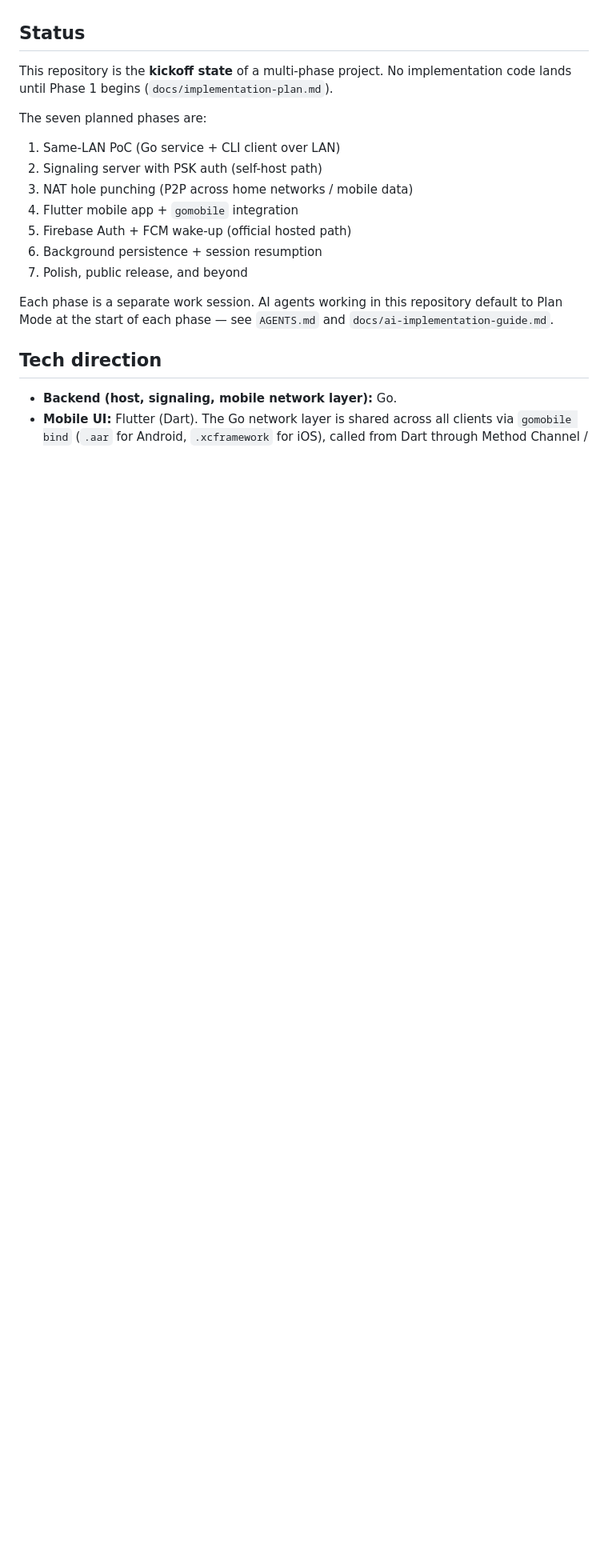
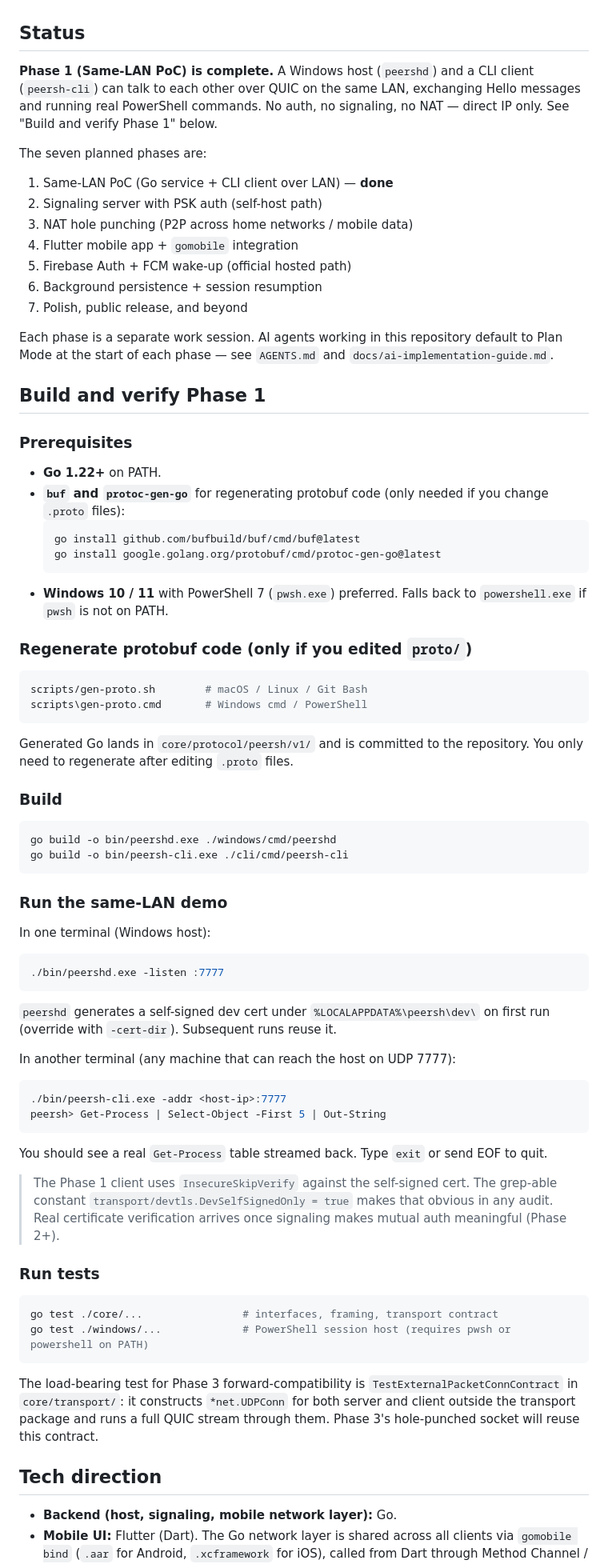
Before and after one commit to kamahei/peersh, a Markdown page: README.md, the part around the change. Shown at 80% size. GitHub-like rendering; blank space fills up the shorter version.

Commit message:
Phase 1: README — Phase 1 build / run / verify
Document the Phase 1 toolchain prerequisites, codegen, build, same-LAN
demo command, and test commands. Move the Phase 1 entry in the status
list from "planned" to "done".

````diff
--- a/README.md
+++ b/README.md
@@ -17,11 +17,11 @@ The mobile app supports adding multiple signaling servers and switching between
 
 ## Status
 
-This repository is the **kickoff state** of a multi-phase project. No implementation code lands until Phase 1 begins (`docs/implementation-plan.md`).
+**Phase 1 (Same-LAN PoC) is complete.** A Windows host (`peershd`) and a CLI client (`peersh-cli`) can talk to each other over QUIC on the same LAN, exchanging Hello messages and running real PowerShell commands. No auth, no signaling, no NAT — direct IP only. See "Build and verify Phase 1" below.
 
 The seven planned phases are:
 
-1. Same-LAN PoC (Go service + CLI client over LAN)
+1. Same-LAN PoC (Go service + CLI client over LAN) — **done**
 2. Signaling server with PSK auth (self-host path)
 3. NAT hole punching (P2P across home networks / mobile data)
 4. Flutter mobile app + `gomobile` integration
@@ -30,6 +30,64 @@ The seven planned phases are:
 7. Polish, public release, and beyond
 
 Each phase is a separate work session. AI agents working in this repository default to Plan Mode at the start of each phase — see `AGENTS.md` and `docs/ai-implementation-guide.md`.
+
+## Build and verify Phase 1
+
+### Prerequisites
+
+- **Go 1.22+** on PATH.
+- **`buf` and `protoc-gen-go`** for regenerating protobuf code (only needed if you change `.proto` files):
+  ```sh
+  go install github.com/bufbuild/buf/cmd/buf@latest
+  go install google.golang.org/protobuf/cmd/protoc-gen-go@latest
+  ```
+- **Windows 10 / 11** with PowerShell 7 (`pwsh.exe`) preferred. Falls back to `powershell.exe` if `pwsh` is not on PATH.
+
+### Regenerate protobuf code (only if you edited `proto/`)
+
+```sh
+scripts/gen-proto.sh        # macOS / Linux / Git Bash
+scripts\gen-proto.cmd       # Windows cmd / PowerShell
+```
+
+Generated Go lands in `core/protocol/peersh/v1/` and is committed to the repository. You only need to regenerate after editing `.proto` files.
+
+### Build
+
+```sh
+go build -o bin/peershd.exe ./windows/cmd/peershd
+go build -o bin/peersh-cli.exe ./cli/cmd/peersh-cli
+```
+
+### Run the same-LAN demo
+
+In one terminal (Windows host):
+
+```sh
+./bin/peershd.exe -listen :7777
+```
+
+`peershd` generates a self-signed dev cert under `%LOCALAPPDATA%\peersh\dev\` on first run (override with `-cert-dir`). Subsequent runs reuse it.
+
+In another terminal (any machine that can reach the host on UDP 7777):
+
+```sh
+./bin/peersh-cli.exe -addr <host-ip>:7777
+peersh> Get-Process | Select-Object -First 5 | Out-String
+```
+
+You should see a real `Get-Process` table streamed back. Type `exit` or send EOF to quit.
+
+> The Phase 1 client uses `InsecureSkipVerify` against the self-signed cert. The grep-able constant `transport/devtls.DevSelfSignedOnly = true` makes that obvious in any audit. Real certificate verification arrives once signaling makes mutual auth meaningful (Phase 2+).
+
+### Run tests
+
+```sh
+go test ./core/...                # interfaces, framing, transport contract
+go test ./windows/...             # PowerShell session host (requires pwsh or powershell on PATH)
+```
+
+The load-bearing test for Phase 3 forward-compatibility is `TestExternalPacketConnContract` in `core/transport/`: it constructs `*net.UDPConn` for both server and client outside the transport package and runs a full QUIC stream through them. Phase 3's hole-punched socket will reuse this contract.
 
 ## Tech direction
 
````
